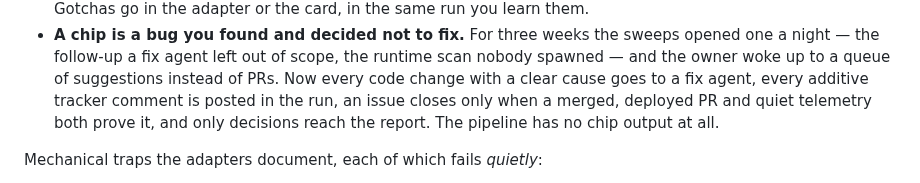
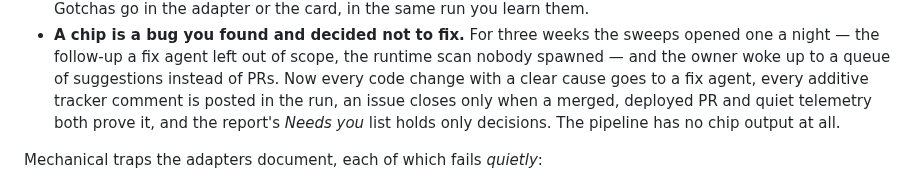
Before and after one commit to jfreal/nightforge, a Markdown page: README.md, the part around the change. GitHub-like rendering.

```diff
--- a/README.md
+++ b/README.md
@@ -137,8 +137,8 @@ these are the ones worth reading before you write your own:
   night — the follow-up a fix agent left out of scope, the runtime scan nobody spawned — and the
   owner woke up to a queue of suggestions instead of PRs. Now every code change with a clear cause
   goes to a fix agent, every additive tracker comment is posted in the run, an issue closes only
-  when a merged, deployed PR and quiet telemetry both prove it, and only decisions reach the report.
-  The pipeline has no chip output at all.
+  when a merged, deployed PR and quiet telemetry both prove it, and the report's *Needs you* list
+  holds only decisions. The pipeline has no chip output at all.
 
 Mechanical traps the adapters document, each of which fails *quietly*:
 
```
Also changed, not shown: skills/error-sweep/SKILL.md (+52 -18 lines).
